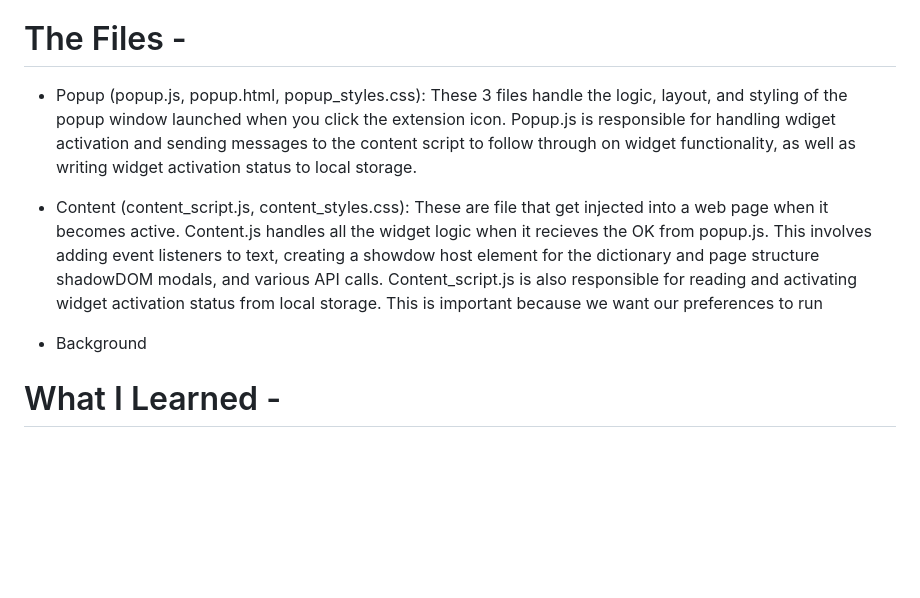
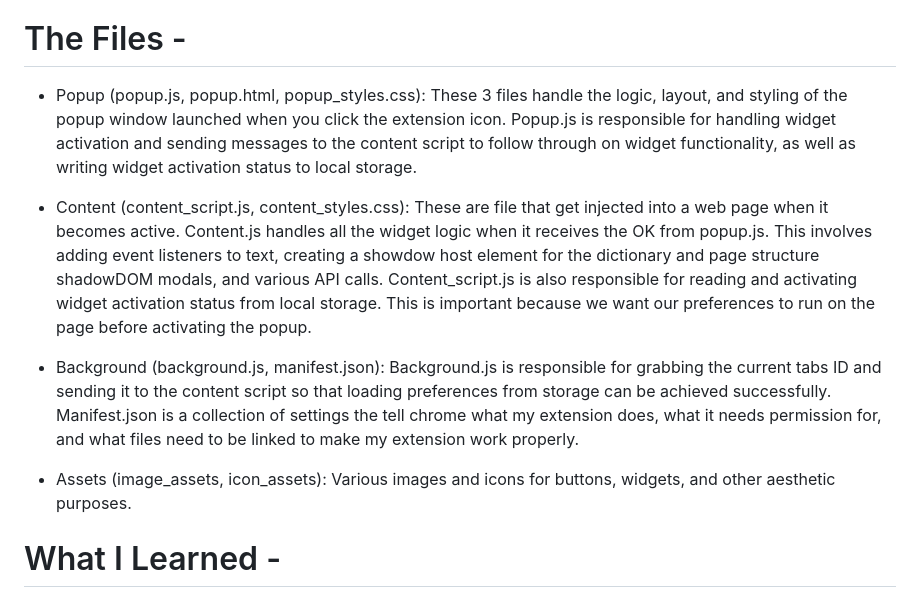
Before and after one commit to Qwilliams815/HarvardCS50x, a Markdown page: project/README.md, the part around the change. Rendered like a GitHub page; blank space fills up the shorter version.

Commit message:
Tue, May 9, 2023, 2:59 PM -07:00

```diff
--- a/project/README.md
+++ b/project/README.md
@@ -25,11 +25,13 @@ Here is a list of all the widgets, along with a short description:
 
 # The Files -
 
-- Popup (popup.js, popup.html, popup_styles.css): These 3 files handle the logic, layout, and styling of the popup window launched when you click the extension icon. Popup.js is responsible for handling wdiget activation and sending messages to the content script to follow through on widget functionality, as well as writing widget activation status to local storage.
+- Popup (popup.js, popup.html, popup_styles.css): These 3 files handle the logic, layout, and styling of the popup window launched when you click the extension icon. Popup.js is responsible for handling widget activation and sending messages to the content script to follow through on widget functionality, as well as writing widget activation status to local storage.
 
-- Content (content_script.js, content_styles.css): These are file that get injected into a web page when it becomes active. Content.js handles all the widget logic when it recieves the OK from popup.js. This involves adding event listeners to text, creating a showdow host element for the dictionary and page structure shadowDOM modals, and various API calls. Content_script.js is also responsible for reading and activating widget activation status from local storage. This is important because we want our preferences to run
+- Content (content_script.js, content_styles.css): These are file that get injected into a web page when it becomes active. Content.js handles all the widget logic when it receives the OK from popup.js. This involves adding event listeners to text, creating a showdow host element for the dictionary and page structure shadowDOM modals, and various API calls. Content_script.js is also responsible for reading and activating widget activation status from local storage. This is important because we want our preferences to run on the page before activating the popup.
 
-- Background
+- Background (background.js, manifest.json): Background.js is responsible for grabbing the current tabs ID and sending it to the content script so that loading preferences from storage can be achieved successfully. Manifest.json is a collection of settings the tell chrome what my extension does, what it needs permission for, and what files need to be linked to make my extension work properly.
+
+- Assets (image_assets, icon_assets): Various images and icons for buttons, widgets, and other aesthetic purposes.
 
 # What I Learned -
 
```
